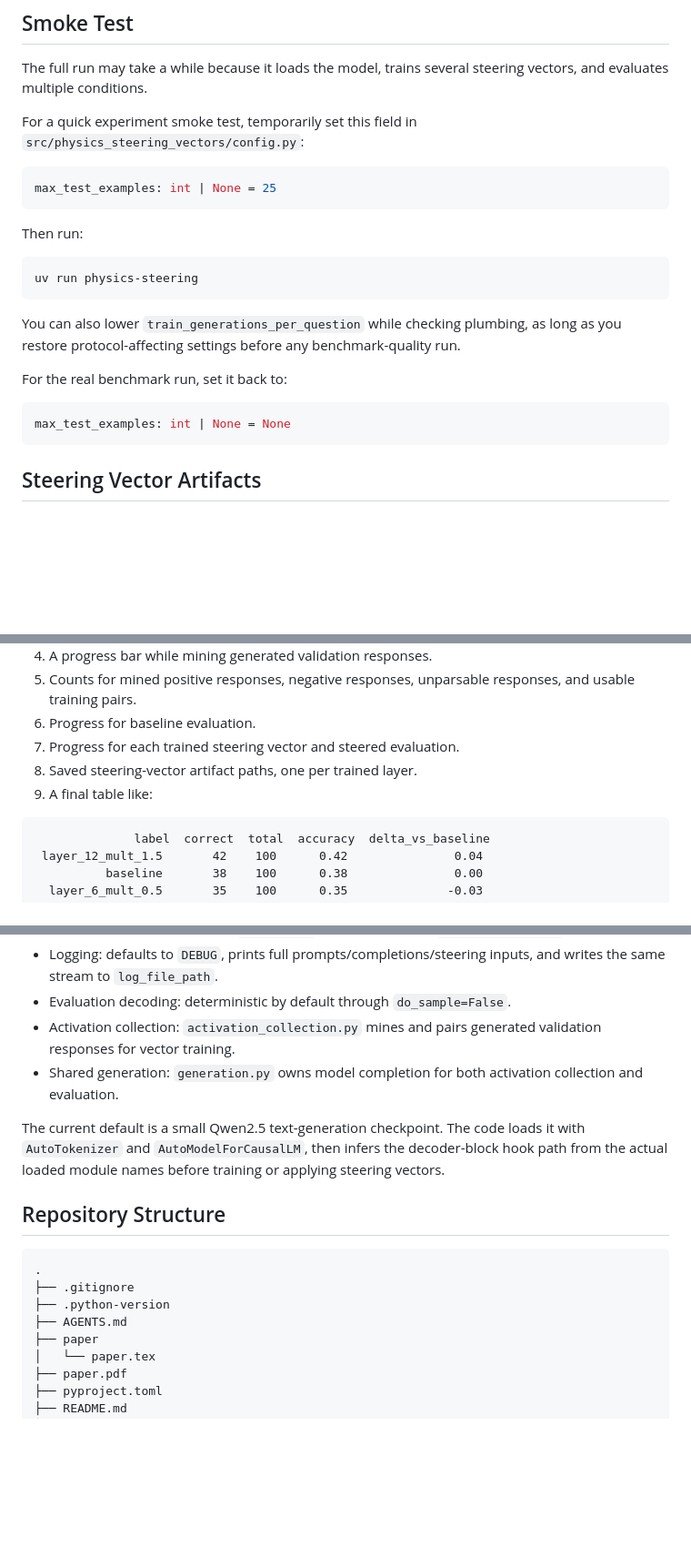
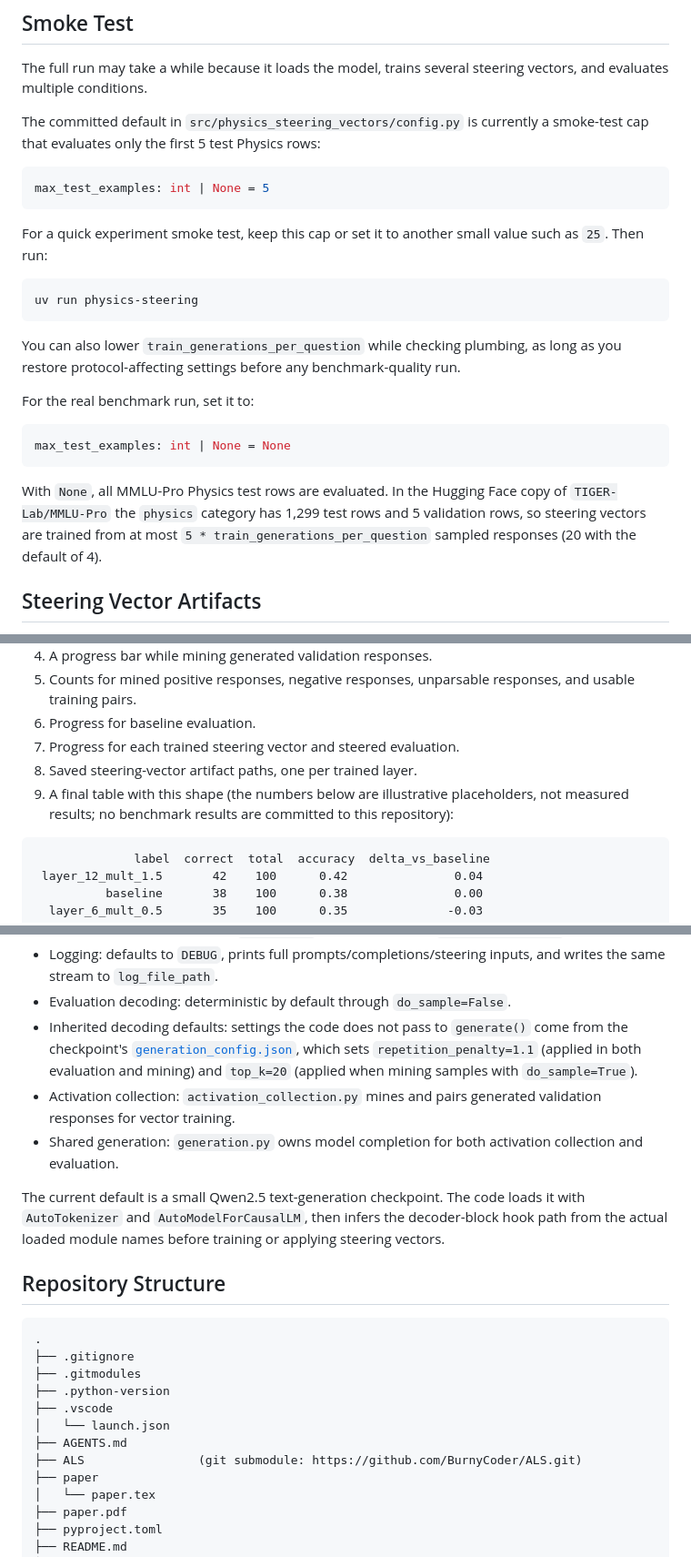
Before and after one commit to BurnyCoder/llm-steering-vectors-for-physics, a Markdown page: README.md, 3 parts joined by grey strips. Shown at 91% size. Drawn GitHub-style; blank space fills up the shorter version.

Commit message:
Fix README defaults and decoding details to match config and sources
- max_test_examples default is 5 in config.py, not None; say so and give
  the MMLU-Pro physics split sizes (5 validation, 1,299 test rows).
- Mark the example result table as illustrative, not measured.
- Note decoding defaults inherited from the Qwen2.5 generation_config.json
  (repetition_penalty=1.1, top_k=20).
- device_map="auto" is passed only when CUDA is available.
- Vectors are trained on prompt-plus-completion pairs with the library's
  mean_aggregator; list the ALS submodule, .gitmodules and .vscode in the tree.

Co-Authored-By: Claude Opus 5.5 <noreply@anthropic.com>
Claude-Session: https://claude.ai/code/session_01Xfb1JvtprN8vVANbfbdPYk

````diff
--- a/README.md
+++ b/README.md
@@ -85,13 +85,14 @@ uv run pytest
 The full run may take a while because it loads the model, trains several steering vectors, and
 evaluates multiple conditions.
 
-For a quick experiment smoke test, temporarily set this field in
-`src/physics_steering_vectors/config.py`:
+The committed default in `src/physics_steering_vectors/config.py` is currently a smoke-test cap
+that evaluates only the first 5 test Physics rows:
 
 ```python
-max_test_examples: int | None = 25
+max_test_examples: int | None = 5
 ```
 
+For a quick experiment smoke test, keep this cap or set it to another small value such as `25`.
 Then run:
 
 ```bash
@@ -101,11 +102,16 @@ uv run physics-steering
 You can also lower `train_generations_per_question` while checking plumbing, as long as you restore
 protocol-affecting settings before any benchmark-quality run.
 
-For the real benchmark run, set it back to:
+For the real benchmark run, set it to:
 
 ```python
 max_test_examples: int | None = None
 ```
+
+With `None`, all MMLU-Pro Physics test rows are evaluated. In the Hugging Face copy of
+`TIGER-Lab/MMLU-Pro` the `physics` category has 1,299 test rows and 5 validation rows, so steering
+vectors are trained from at most `5 * train_generations_per_question` sampled responses (20 with the
+default of 4).
 
 ## Steering Vector Artifacts
 
@@ -150,7 +156,8 @@ The script prints:
 6. Progress for baseline evaluation.
 7. Progress for each trained steering vector and steered evaluation.
 8. Saved steering-vector artifact paths, one per trained layer.
-9. A final table like:
+9. A final table with this shape (the numbers below are illustrative placeholders, not measured
+   results; no benchmark results are committed to this repository):
 
 ```text
               label  correct  total  accuracy  delta_vs_baseline
@@ -225,6 +232,11 @@ baseline accuracy vs steered accuracy
 - Report artifacts: saved under `report_dir`, which defaults to `artifacts/reports`.
 - Logging: defaults to `DEBUG`, prints full prompts/completions/steering inputs, and writes the same stream to `log_file_path`.
 - Evaluation decoding: deterministic by default through `do_sample=False`.
+- Inherited decoding defaults: settings the code does not pass to `generate()` come from the
+  checkpoint's
+  [`generation_config.json`](https://huggingface.co/Qwen/Qwen2.5-0.5B-Instruct/blob/main/generation_config.json),
+  which sets `repetition_penalty=1.1` (applied in both evaluation and mining) and `top_k=20`
+  (applied when mining samples with `do_sample=True`).
 - Activation collection: `activation_collection.py` mines and pairs generated validation responses for vector training.
 - Shared generation: `generation.py` owns model completion for both activation collection and evaluation.
 
@@ -237,8 +249,12 @@ loaded module names before training or applying steering vectors.
 ```text
 .
 ├── .gitignore
+├── .gitmodules
 ├── .python-version
+├── .vscode
+│   └── launch.json
 ├── AGENTS.md
+├── ALS                (git submodule: https://github.com/BurnyCoder/ALS.git)
 ├── paper
 │   └── paper.tex
 ├── paper.pdf
````
Also changed, not shown: other parts of README.md (+4 -3 lines).
